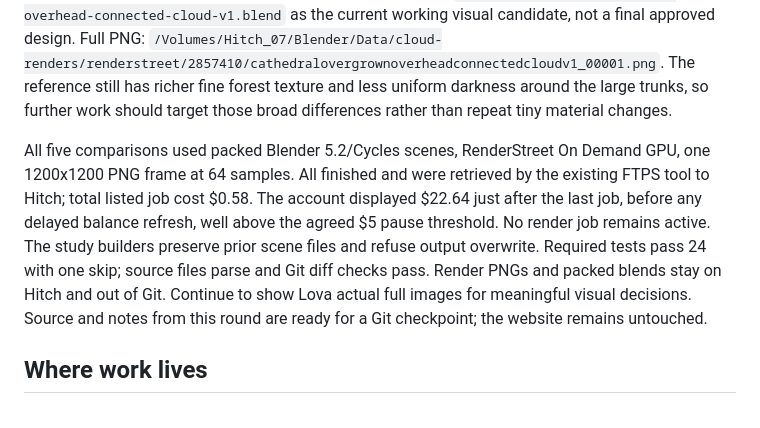
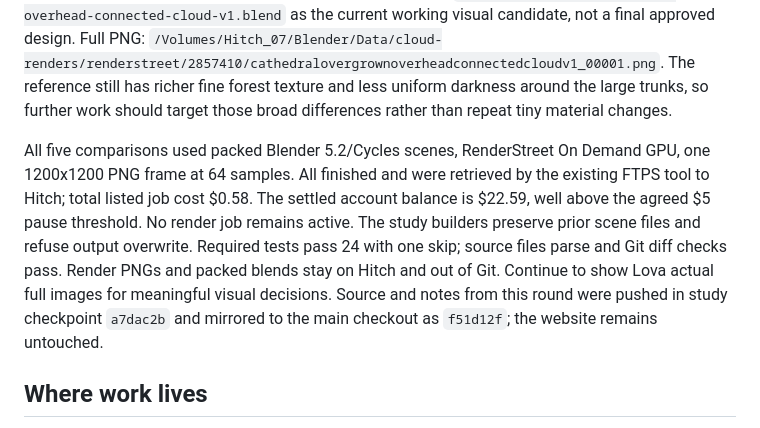
Before and after one commit to lrakoto/monolith, a Markdown page: BLENDER_HANDOFF.md, the part around the change. GitHub-like rendering.

Commit message:
Record settled cathedral render credit balance

```diff
--- a/BLENDER_HANDOFF.md
+++ b/BLENDER_HANDOFF.md
@@ -146,7 +146,7 @@ The stair-bevel material has only a narrow visible footprint. `tools/prepare_cat
 
 The reference has dark foliage framing the upper corners. The saved scene already has 234 overhead canopy objects, but most project outside the current frame. `tools/prepare_cathedral_overhead_canopy.py` places six detailed crowns in front of the colossal trunks, with an open central corridor. Job 2857406 ($0.13) looked like six isolated floating trees with exposed stems; reject that first version. `tools/prepare_cathedral_overhead_canopy_connected.py` moves those six closer to the outer edges, widens and overlaps them, darkens the leaves, and uses a transparent object material only for their bark/stem slot. Job 2857410 ($0.13) gives a much more coherent dark canopy edge without covering the 305. Retain `renders/cathedral-overgrown-overhead-connected-cloud-v1.blend` as the current working visual candidate, not a final approved design. Full PNG: `/Volumes/Hitch_07/Blender/Data/cloud-renders/renderstreet/2857410/cathedralovergrownoverheadconnectedcloudv1_00001.png`. The reference still has richer fine forest texture and less uniform darkness around the large trunks, so further work should target those broad differences rather than repeat tiny material changes.
 
-All five comparisons used packed Blender 5.2/Cycles scenes, RenderStreet On Demand GPU, one 1200x1200 PNG frame at 64 samples. All finished and were retrieved by the existing FTPS tool to Hitch; total listed job cost $0.58. The account displayed $22.64 just after the last job, before any delayed balance refresh, well above the agreed $5 pause threshold. No render job remains active. The study builders preserve prior scene files and refuse output overwrite. Required tests pass 24 with one skip; source files parse and Git diff checks pass. Render PNGs and packed blends stay on Hitch and out of Git. Continue to show Lova actual full images for meaningful visual decisions. Source and notes from this round are ready for a Git checkpoint; the website remains untouched.
+All five comparisons used packed Blender 5.2/Cycles scenes, RenderStreet On Demand GPU, one 1200x1200 PNG frame at 64 samples. All finished and were retrieved by the existing FTPS tool to Hitch; total listed job cost $0.58. The settled account balance is $22.59, well above the agreed $5 pause threshold. No render job remains active. The study builders preserve prior scene files and refuse output overwrite. Required tests pass 24 with one skip; source files parse and Git diff checks pass. Render PNGs and packed blends stay on Hitch and out of Git. Continue to show Lova actual full images for meaningful visual decisions. Source and notes from this round were pushed in study checkpoint `a7dac2b` and mirrored to the main checkout as `f51d12f`; the website remains untouched.
 
 ## Where work lives
 
```
